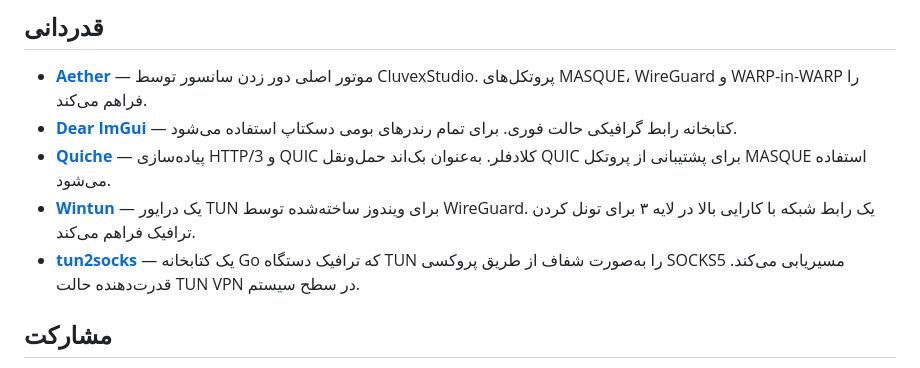
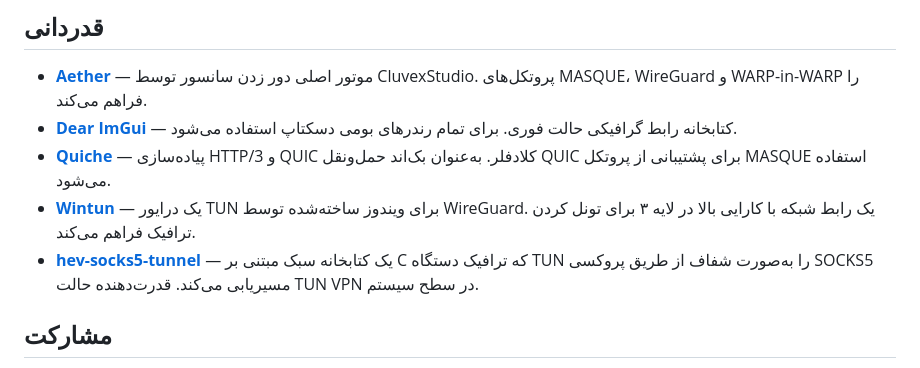
Before and after one commit to FCFlenkchy/FCAE_VPN, a Markdown page: READMEFA.md, the part around the change. GitHub-like rendering.

```diff
--- a/READMEFA.md
+++ b/READMEFA.md
@@ -124,7 +124,7 @@ cmake --build build --config Release
 - **[Dear ImGui](https://github.com/ocornut/imgui)** — کتابخانه رابط گرافیکی حالت فوری. برای تمام رندرهای بومی دسکتاپ استفاده می‌شود.
 - **[Quiche](https://github.com/cloudflare/quiche)** — پیاده‌سازی HTTP/3 و QUIC کلادفلر. به‌عنوان بک‌اند حمل‌ونقل QUIC برای پشتیبانی از پروتکل MASQUE استفاده می‌شود.
 - **[Wintun](https://www.wintun.net/)** — یک درایور TUN برای ویندوز ساخته‌شده توسط WireGuard. یک رابط شبکه با کارایی بالا در لایه ۳ برای تونل کردن ترافیک فراهم می‌کند.
-- **[tun2socks](https://github.com/xjasonlyu/tun2socks)** — یک کتابخانه Go که ترافیک دستگاه TUN را به‌صورت شفاف از طریق پروکسی SOCKS5 مسیریابی می‌کند. قدرت‌دهنده حالت TUN VPN در سطح سیستم.
+- **[hev-socks5-tunnel](https://github.com/heiher/hev-socks5-tunnel)** — یک کتابخانه سبک مبتنی بر C که ترافیک دستگاه TUN را به‌صورت شفاف از طریق پروکسی SOCKS5 مسیریابی می‌کند. قدرت‌دهنده حالت TUN VPN در سطح سیستم.
 
 ## مشارکت
 
```
Also changed, not shown: README.md (+1 -1 lines), READMECH.md (+1 -1 lines).
